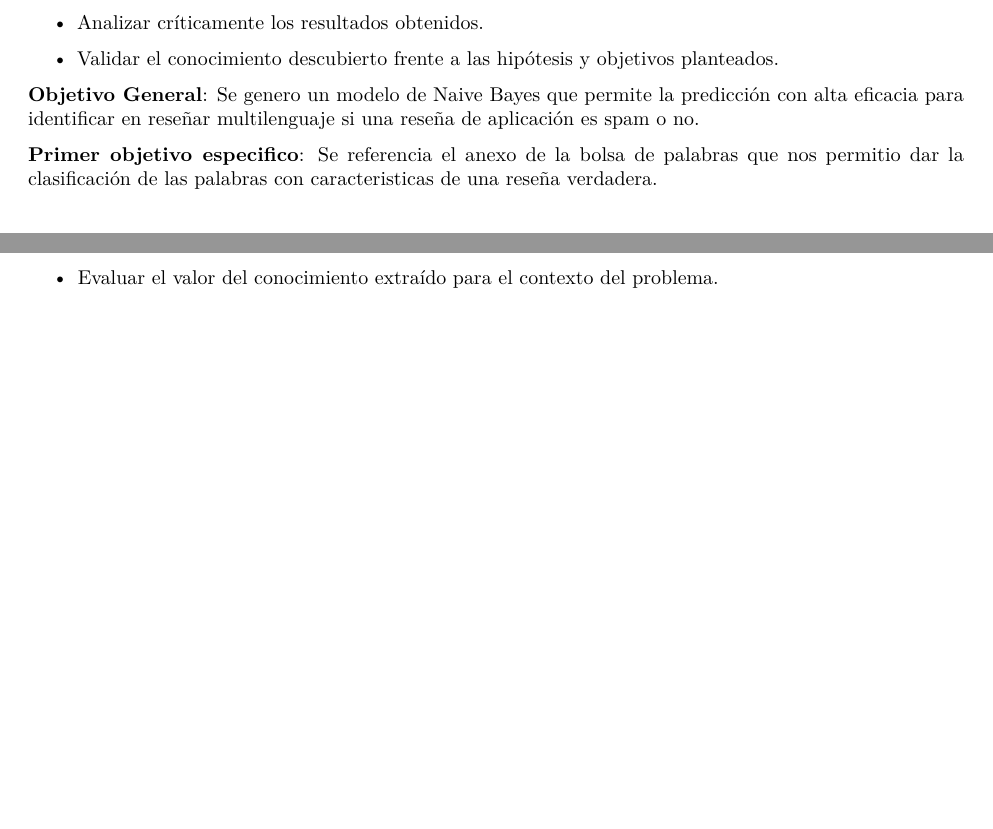
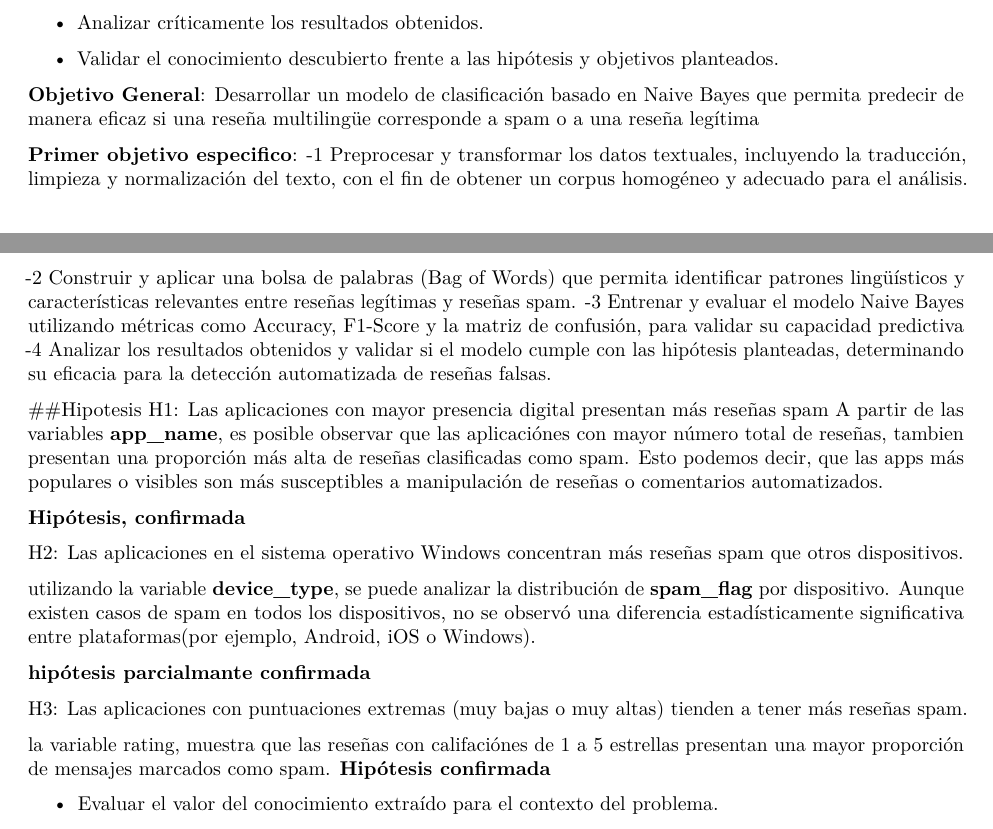
Before and after one commit to KaleosAsc/R-Project-Data, an R Markdown document (projectFinal.Rmd): two parts of pages 7 and 8 of 20, joined at a grey line, cut so that both start at the same text, the shorter picture padded with empty space. Rendered offline with R 4.5, knitr and Pandoc, then LaTeX, with nearby package versions; some code elsewhere in the file could not run offline.

Commit message:
complete answer hypothesis

```diff
--- a/projectFinal.Rmd
+++ b/projectFinal.Rmd
@@ -317,9 +317,34 @@ ggplot(metricas, aes(x = Metrica, y = Valor, fill = Metrica)) +
 
 - Validar el conocimiento descubierto frente a las hipótesis y objetivos planteados.
 
-**Objetivo General**: Se genero un modelo de Naive Bayes que permite la predicción con alta eficacia para identificar en reseñar multilenguaje si una reseña de aplicación es spam o no.
+**Objetivo General**: Desarrollar un modelo de clasificación basado en Naive Bayes que permita predecir de manera eficaz si una reseña multilingüe corresponde a spam o a una reseña legítima
 
-**Primer objetivo especifico**: Se referencia el anexo de la bolsa de palabras que nos permitio dar la clasificación de las palabras con caracteristicas de una reseña verdadera.
+**Primer objetivo especifico**:
+-1 Preprocesar y transformar los datos textuales, incluyendo la traducción, limpieza y normalización del texto, con el fin de obtener un corpus homogéneo y adecuado para el análisis.
+-2 Construir y aplicar una bolsa de palabras (Bag of Words) que permita identificar patrones lingüísticos y características relevantes entre reseñas legítimas y reseñas spam.
+-3 Entrenar y evaluar el modelo Naive Bayes utilizando métricas como Accuracy, F1-Score y la matriz de confusión, para validar su capacidad predictiva
+-4 Analizar los resultados obtenidos y validar si el modelo cumple con las hipótesis planteadas, determinando su eficacia para la detección automatizada de reseñas falsas.
+
+
+##Hipotesis
+H1: Las aplicaciones con mayor presencia digital presentan más reseñas spam
+A partir de las variables **app_name**, es posible observar que las aplicaciónes con mayor número total de reseñas, tambien presentan una proporción más alta de reseñas clasificadas como spam.
+Esto podemos decir, que las apps más populares o visibles son más susceptibles a manipulación de reseñas o comentarios automatizados.
+
+**Hipótesis, confirmada**
+
+H2: Las aplicaciones en el sistema operativo Windows concentran más reseñas spam que otros dispositivos.
+
+utilizando la variable **device_type**, se puede analizar la distribución de **spam_flag** por dispositivo.
+Aunque existen casos de spam en todos los dispositivos, no se observó una diferencia estadísticamente significativa entre plataformas(por ejemplo, Android, iOS o Windows).
+
+**hipótesis parcialmante confirmada**
+
+H3: Las aplicaciones con puntuaciones extremas (muy bajas o muy altas) tienden a tener más reseñas spam.
+
+la variable rating, muestra que las reseñas con califaciónes de 1 a 5 estrellas presentan una mayor proporción de mensajes marcados como spam.
+**Hipótesis confirmada**
+
 
 - Evaluar el valor del conocimiento extraído para el contexto del problema.
 
```
Also changed, not shown: 1 other file.
